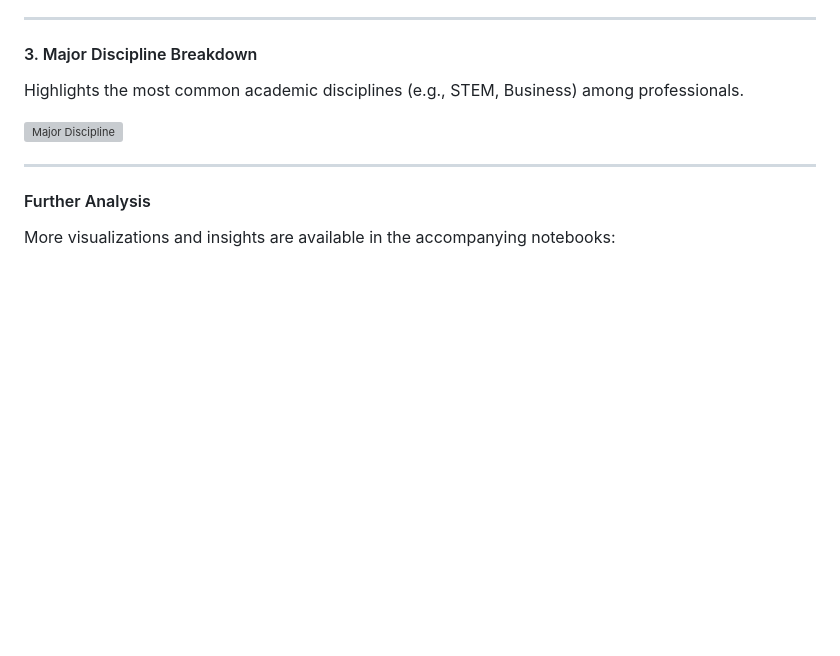
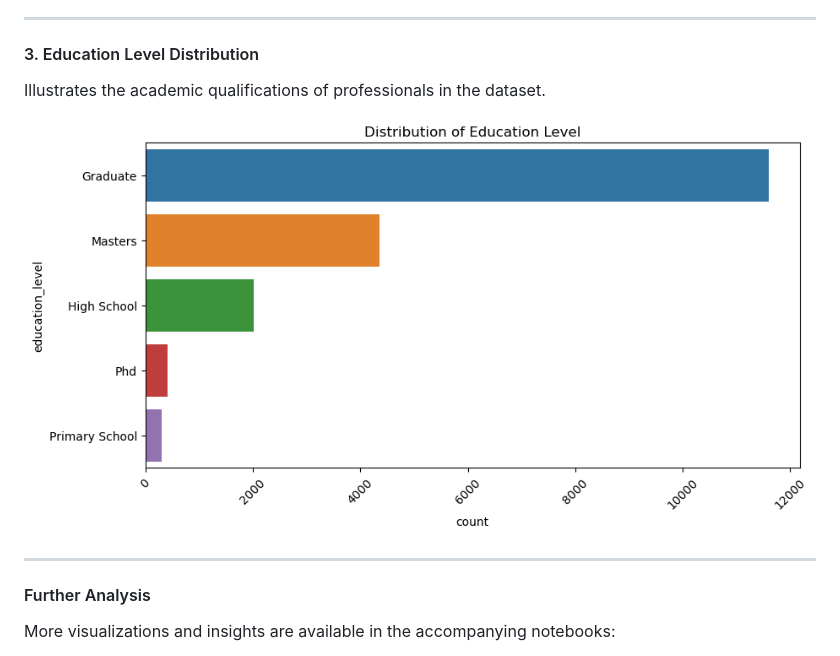
Before and after one commit to com-480-data-visualization/data_girls, a Markdown page: README.md, the part around the change. Rendered like a GitHub page; blank space fills up the shorter version; grey boxes are pictures that could not be loaded.

```diff
--- a/README.md
+++ b/README.md
@@ -85,10 +85,10 @@ Visualizes salary spread and outliers.
 
 ---
 
-#### 3. Major Discipline Breakdown
-Highlights the most common academic disciplines (e.g., STEM, Business) among professionals.
+#### 3. Education Level Distribution
+Illustrates the academic qualifications of professionals in the dataset.
 
-![Major Discipline](plots/major_discipline.png)
+![Education Level](plots/education_level.png)
 
 ---
 
```
